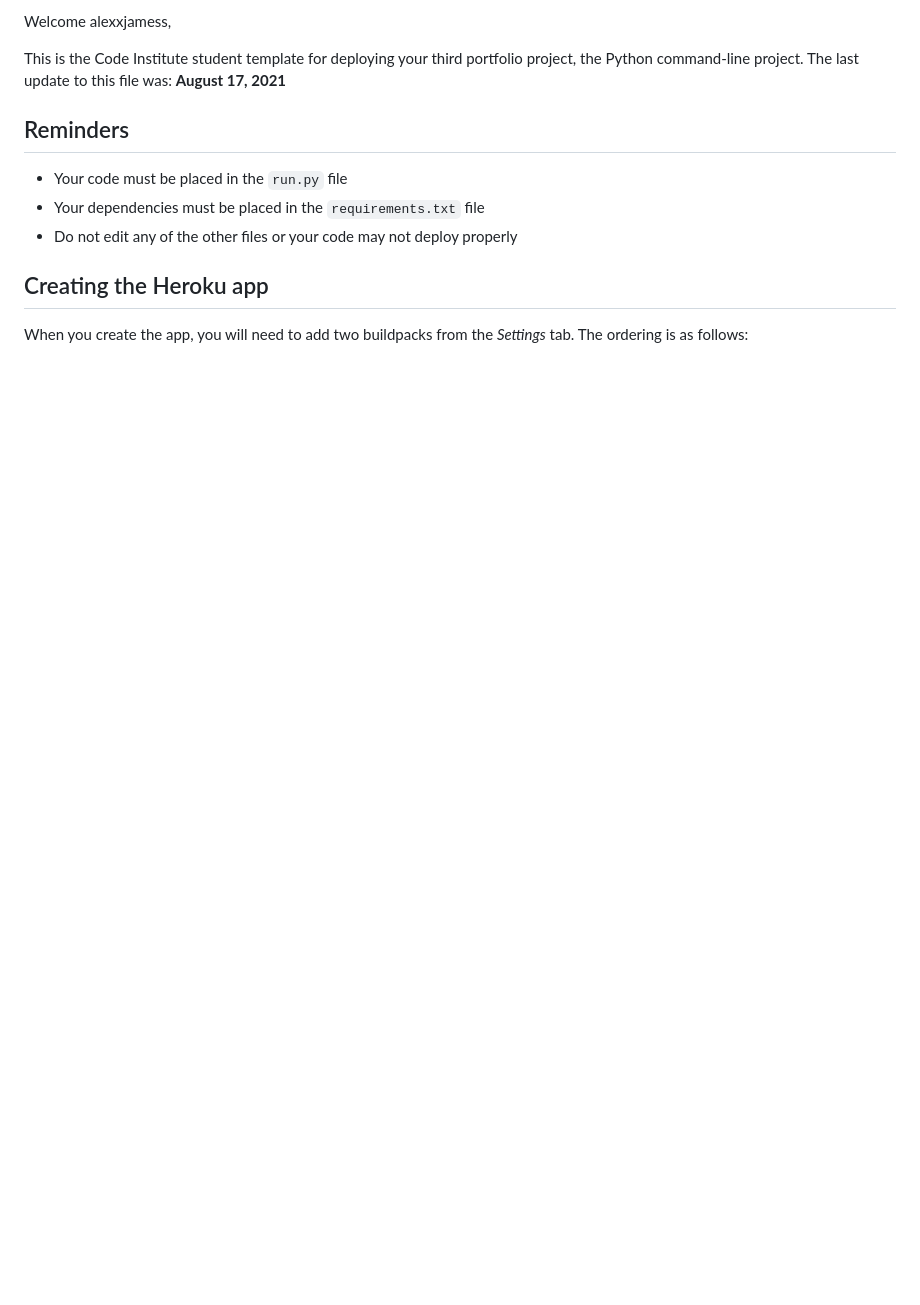
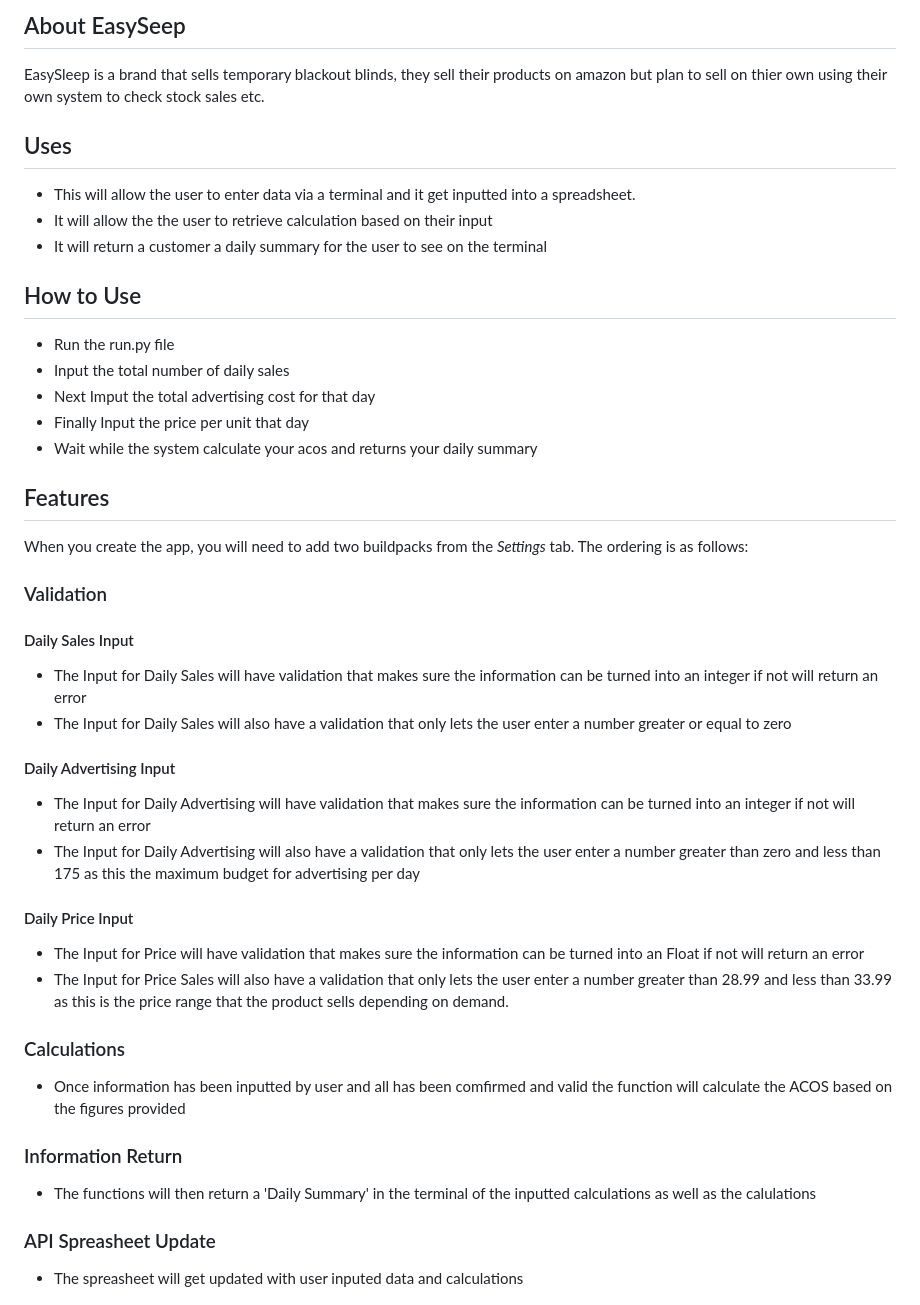
Before and after one commit to alexxjamess/easy-sleep, a Markdown page: README.md, the part around the change printed below. GitHub-like rendering; blank space fills up the shorter version.

```diff
--- a/README.md
+++ b/README.md
@@ -2,15 +2,39 @@
 
-Welcome alexxjamess,
+## About EasySeep
 
-This is the Code Institute student template for deploying your third portfolio project, the Python command-line project. The last update to this file was: **August 17, 2021**
+EasySleep is a brand that sells temporary blackout blinds, they sell their products on amazon but plan to sell on thier own using their own system to check stock sales etc.
 
-## Reminders
+## Uses
 
-* Your code must be placed in the `run.py` file
-* Your dependencies must be placed in the `requirements.txt` file
-* Do not edit any of the other files or your code may not deploy properly
+* This will allow the user to enter data via a terminal and it get inputted into a spreadsheet.
+* It will allow the the user to retrieve calculation based on their input
+* It will return a customer a daily summary for the user to see on the terminal
 
-## Creating the Heroku app
+## How to Use
+
+* Run the run.py file
+* Input the total number of daily sales
+* Next Imput the total advertising cost for that day
+* Finally Input the price per unit that day
+* Wait while the system calculate your acos and returns your daily summary
+
+## Features
 
 When you create the app, you will need to add two buildpacks from the _Settings_ tab. The ordering is as follows:
+### Validation
+#### Daily Sales Input
+* The Input for Daily Sales will have validation that makes sure the information can be turned into an integer if not will return an error
+* The Input for Daily Sales will also have a validation that only lets the user enter a number greater or equal to zero
+ #### Daily Advertising Input
+* The Input for Daily Advertising will have validation that makes sure the information can be turned into an integer if not will return an error
+* The Input for Daily Advertising will also have a validation that only lets the user enter a number greater than zero and less than 175 as this the maximum budget for advertising per day
+#### Daily Price Input
+* The Input for Price will have validation that makes sure the information can be turned into an Float if not will return an error
+* The Input for Price Sales will also have a validation that only lets the user enter a number greater than 28.99 and less than 33.99 as this is the price range that the product sells depending on demand.
+### Calculations
+* Once information has been inputted by user and all has been comfirmed and valid the function will calculate the ACOS based on the figures provided
+### Information Return
+* The functions will then return a 'Daily Summary' in the terminal of the inputted calculations as well as the calulations
+### API Spreasheet Update
+* The spreasheet will get updated with user inputed data and calculations
 
```
Also changed, not shown: other parts of README.md (+20 -13 lines), assets/images/advertising-input-test-1.jpg (added), assets/images/advertising-input-test-2.jpg (added), assets/images/advertising-input-test-3.jpg (added).
